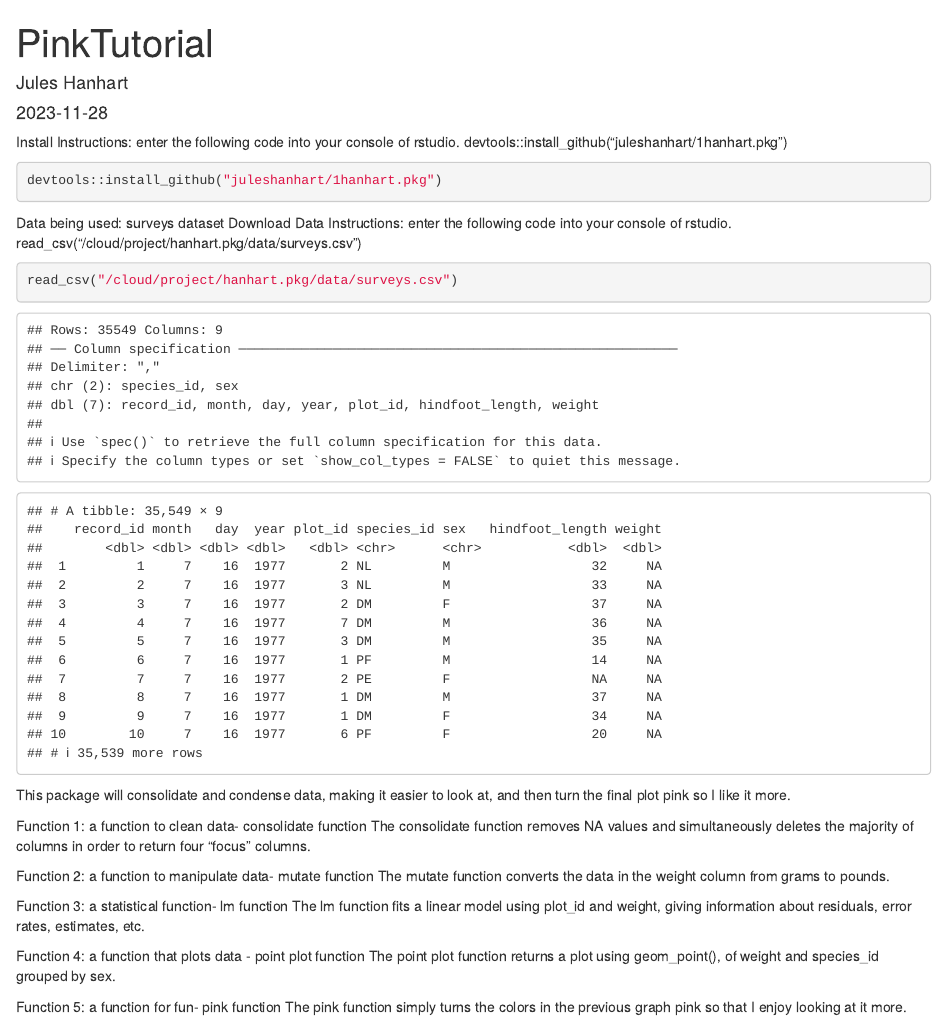
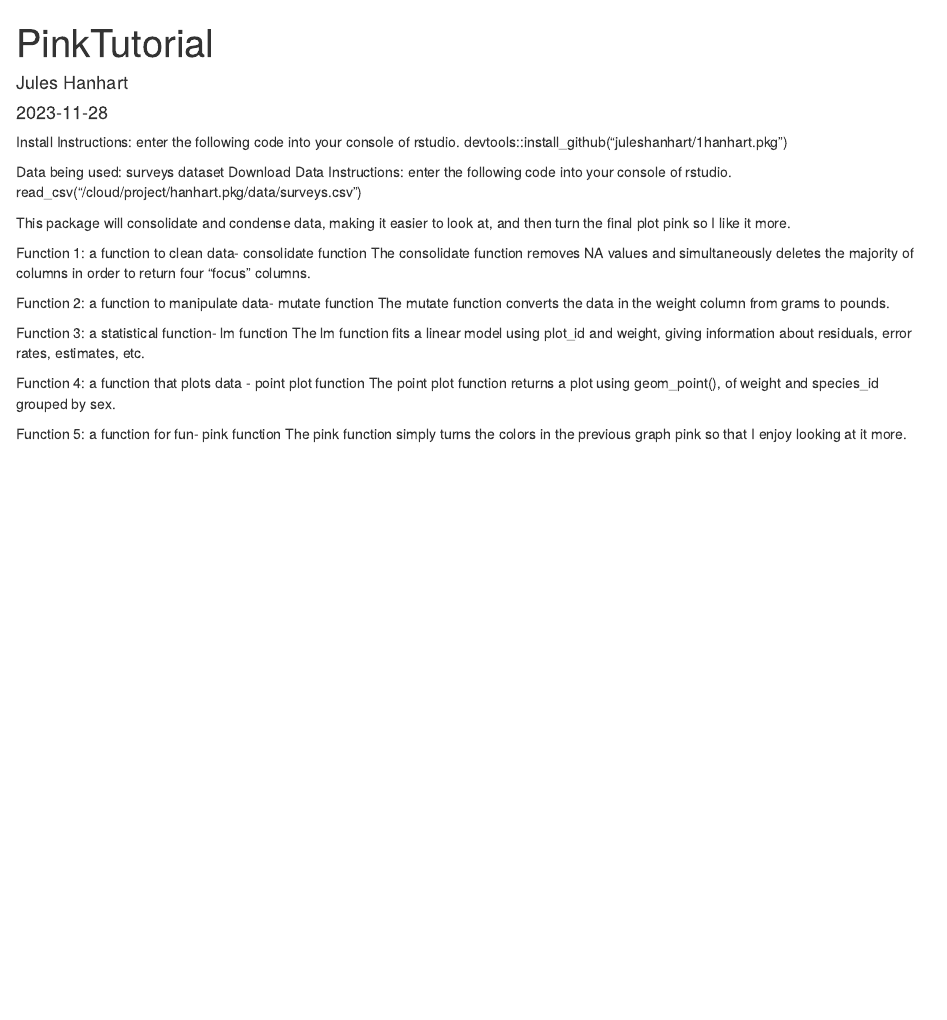
Before and after one commit to juleshanhart/1hanhart.pkg, an R Markdown document (vignettes/PinkTutorial.Rmd): the page in a window 1100 px wide, from its top. Rendered offline with R 4.5, knitr and Pandoc, with nearby package versions; common packages that the code uses without loading them are loaded.

Commit message:
i think ths is right

````diff
--- a/vignettes/PinkTutorial.Rmd
+++ b/vignettes/PinkTutorial.Rmd
@@ -12,17 +12,12 @@ knitr::opts_chunk$set(echo = TRUE)
 Install Instructions:
 enter the following code into your console of rstudio.
 devtools::install_github("juleshanhart/1hanhart.pkg")
-```{r}
-devtools::install_github("juleshanhart/1hanhart.pkg")
-```
+
 
 Data being used: surveys dataset
 Download Data Instructions:
 enter the following code into your console of rstudio.
 read_csv("/cloud/project/hanhart.pkg/data/surveys.csv")
-```{r}
-read_csv("/cloud/project/hanhart.pkg/data/surveys.csv")
-```
 
 
 This package will consolidate and condense data, making it easier to look at, and then turn the final plot pink so I like it more.
````
Also changed, not shown: docs/pkgdown.yml, 1 other file.
